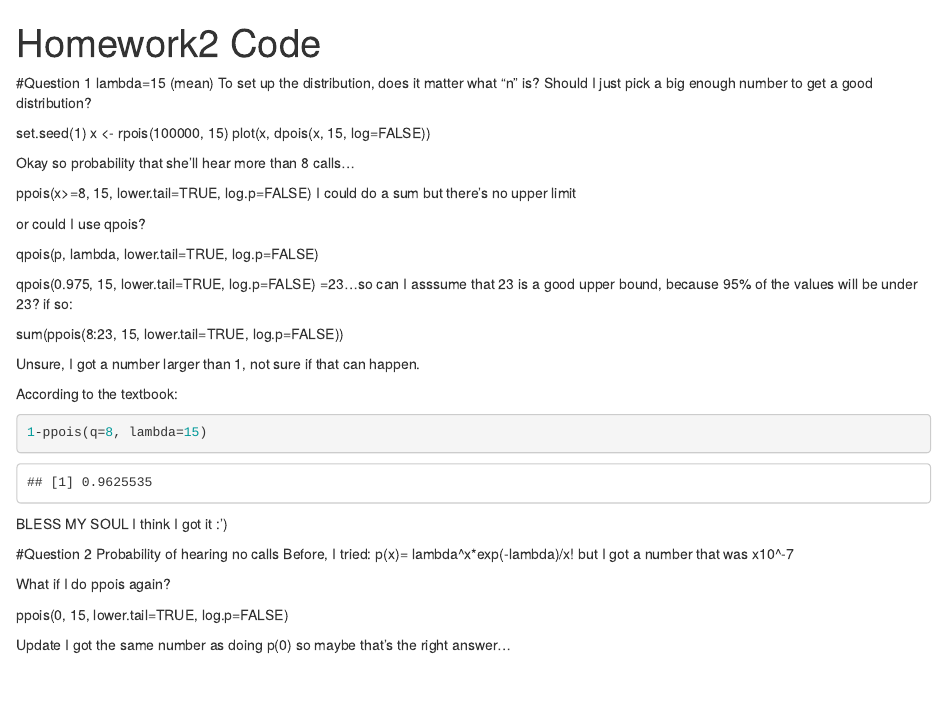
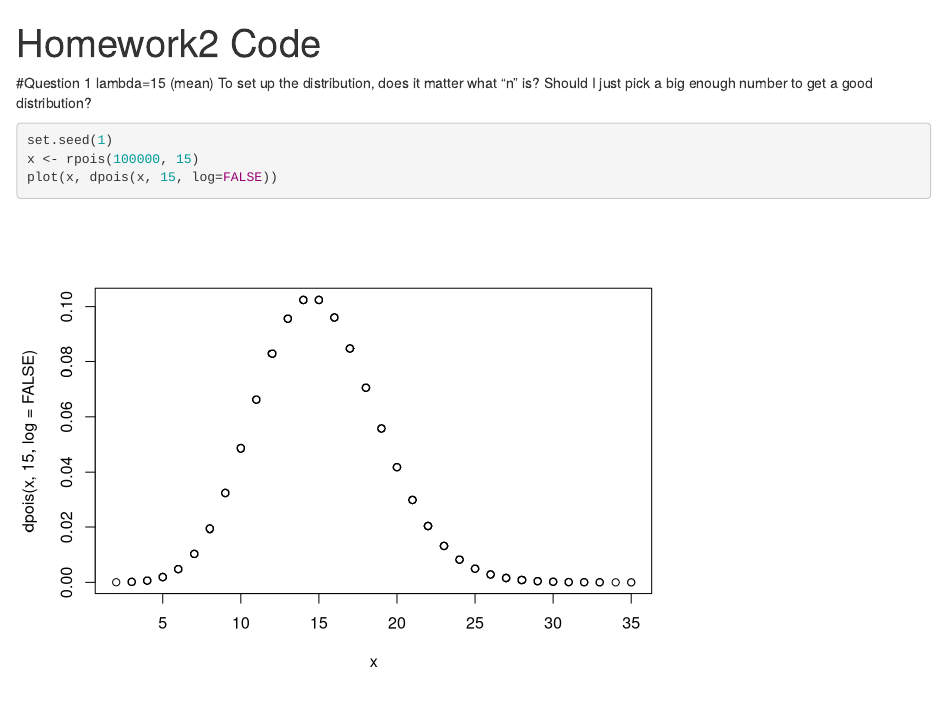
Before and after one commit to dantos17/AN597-Notes, an R Markdown document (Homework2 Notes.Rmd): the page in a window 1100 px wide, from its top. Rendered offline with R 4.5, knitr and Pandoc, with nearby package versions; some code elsewhere in the file could not run offline.

Commit message:
Got the HTML file with output, everything is answered but probably not correct

````diff
--- a/Homework2 Notes.Rmd
+++ b/Homework2 Notes.Rmd
@@ -7,9 +7,12 @@ output: html_document
 lambda=15 (mean)
 To set up the distribution, does it matter what "n" is? Should I just pick a big enough number to get a good distribution?
 
+```{r echo=TRUE}
 set.seed(1)
 x <- rpois(100000, 15)
 plot(x, dpois(x, 15, log=FALSE))
+```
+
 
 Okay so probability that she'll hear more than 8 calls...
 
````
Also changed, not shown: Homework2_Notes.html (added).
